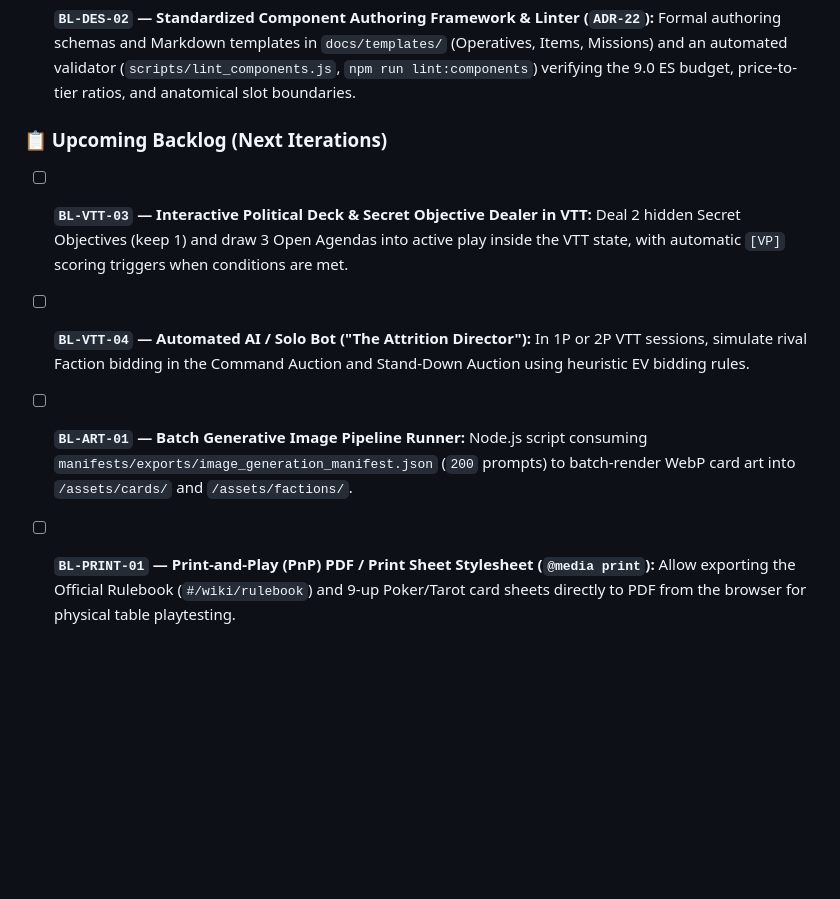
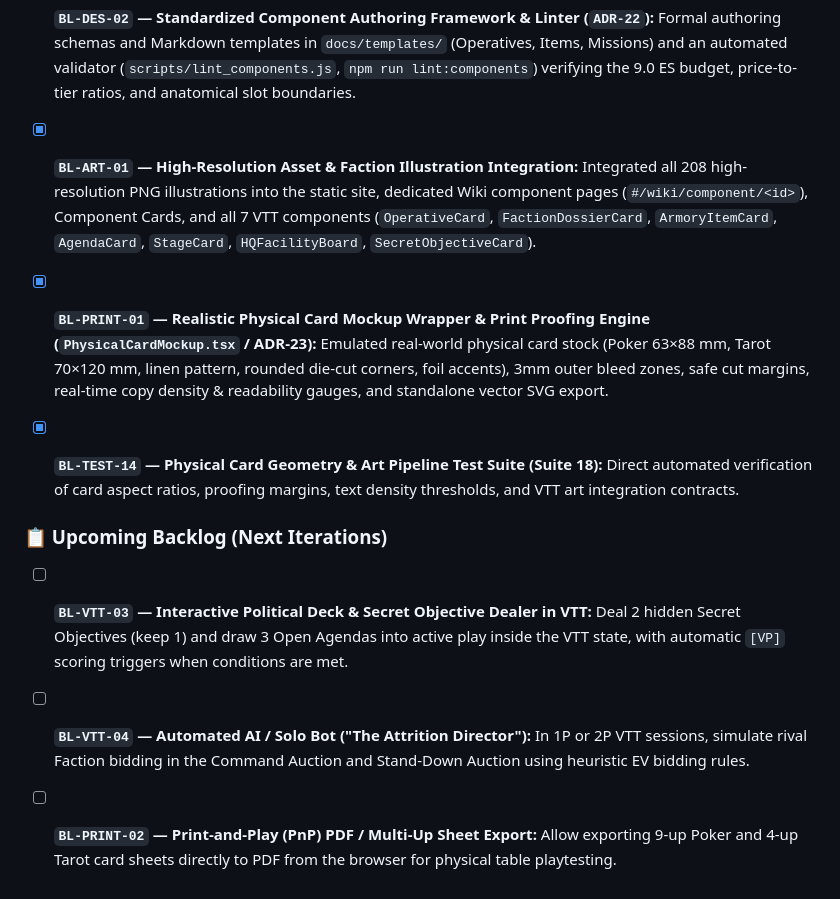
Before and after one commit to InbarRose/away-team-game, a Markdown page: BACKLOG.md, the part around the change. Drawn GitHub-style; blank space fills up the shorter version.

```diff
--- a/BACKLOG.md
+++ b/BACKLOG.md
@@ -137,9 +137,11 @@ ightarrow 5$), and Momentum refunds.
 - [x] **`BL-TEST-13` — Macro-Balance, Currency Velocity & Mortality Rate Test Suite (Suite 17):** Macro-economic simulation modeling credit velocity across 1P–4P player counts, validating Operational Momentum frequency distribution against canonical 10–30% window (`BL-BAL-01`), glass-cannon operative mortality rates (30–45% mission mortality across 3 stages, `BL-BAL-02`), and 3-player Vanguard Slot loyalty velocity (`BL-BAL-03`).
 - [x] **`BL-DES-01` — Analytical Design Companion Dossiers (Dossiers 06–09 / ADR-21):** Synthesized empirical test data into 4 new dossiers covering Operational Flow & Stage Tempo (`06`), Economic Liquidity & Velocity Curves (`07`), Operative Mortality & Trauma Calcification (`08`), and Semi-Cooperative VP Dispersion (`09`).
 - [x] **`BL-DES-02` — Standardized Component Authoring Framework & Linter (`ADR-22`):** Formal authoring schemas and Markdown templates in `docs/templates/` (Operatives, Items, Missions) and an automated validator (`scripts/lint_components.js`, `npm run lint:components`) verifying the 9.0 ES budget, price-to-tier ratios, and anatomical slot boundaries.
+- [x] **`BL-ART-01` — High-Resolution Asset & Faction Illustration Integration:** Integrated all 208 high-resolution PNG illustrations into the static site, dedicated Wiki component pages (`#/wiki/component/<id>`), Component Cards, and all 7 VTT components (`OperativeCard`, `FactionDossierCard`, `ArmoryItemCard`, `AgendaCard`, `StageCard`, `HQFacilityBoard`, `SecretObjectiveCard`).
+- [x] **`BL-PRINT-01` — Realistic Physical Card Mockup Wrapper & Print Proofing Engine (`PhysicalCardMockup.tsx` / ADR-23):** Emulated real-world physical card stock (Poker 63×88 mm, Tarot 70×120 mm, linen pattern, rounded die-cut corners, foil accents), 3mm outer bleed zones, safe cut margins, real-time copy density & readability gauges, and standalone vector SVG export.
+- [x] **`BL-TEST-14` — Physical Card Geometry & Art Pipeline Test Suite (Suite 18):** Direct automated verification of card aspect ratios, proofing margins, text density thresholds, and VTT art integration contracts.
 
 ### 📋 Upcoming Backlog (Next Iterations)
 - [ ] **`BL-VTT-03` — Interactive Political Deck & Secret Objective Dealer in VTT:** Deal 2 hidden Secret Objectives (keep 1) and draw 3 Open Agendas into active play inside the VTT state, with automatic `[VP]` scoring triggers when conditions are met.
 - [ ] **`BL-VTT-04` — Automated AI / Solo Bot ("The Attrition Director"):** In 1P or 2P VTT sessions, simulate rival Faction bidding in the Command Auction and Stand-Down Auction using heuristic EV bidding rules.
-- [ ] **`BL-ART-01` — Batch Generative Image Pipeline Runner:** Node.js script consuming `manifests/exports/image_generation_manifest.json` (`200` prompts) to batch-render WebP card art into `/assets/cards/` and `/assets/factions/`.
-- [ ] **`BL-PRINT-01` — Print-and-Play (PnP) PDF / Print Sheet Stylesheet (`@media print`):** Allow exporting the Official Rulebook (`#/wiki/rulebook`) and 9-up Poker/Tarot card sheets directly to PDF from the browser for physical table playtesting.
+- [ ] **`BL-PRINT-02` — Print-and-Play (PnP) PDF / Multi-Up Sheet Export:** Allow exporting 9-up Poker and 4-up Tarot card sheets directly to PDF from the browser for physical table playtesting.
```
Also changed, not shown: PROJECT_STATUS.md (+1 -0 lines).
